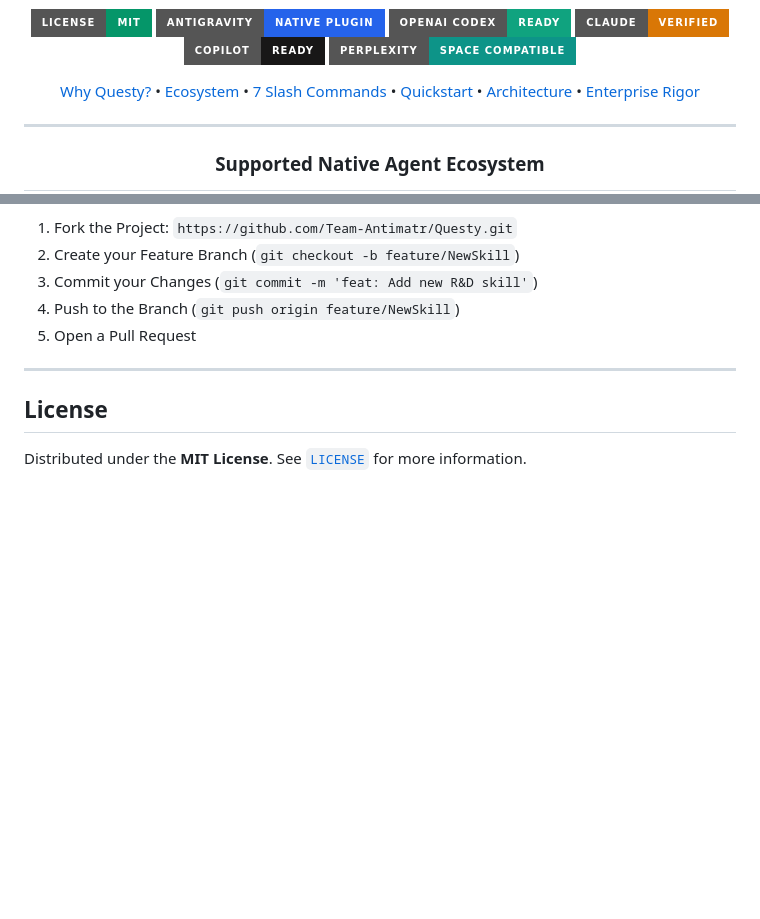
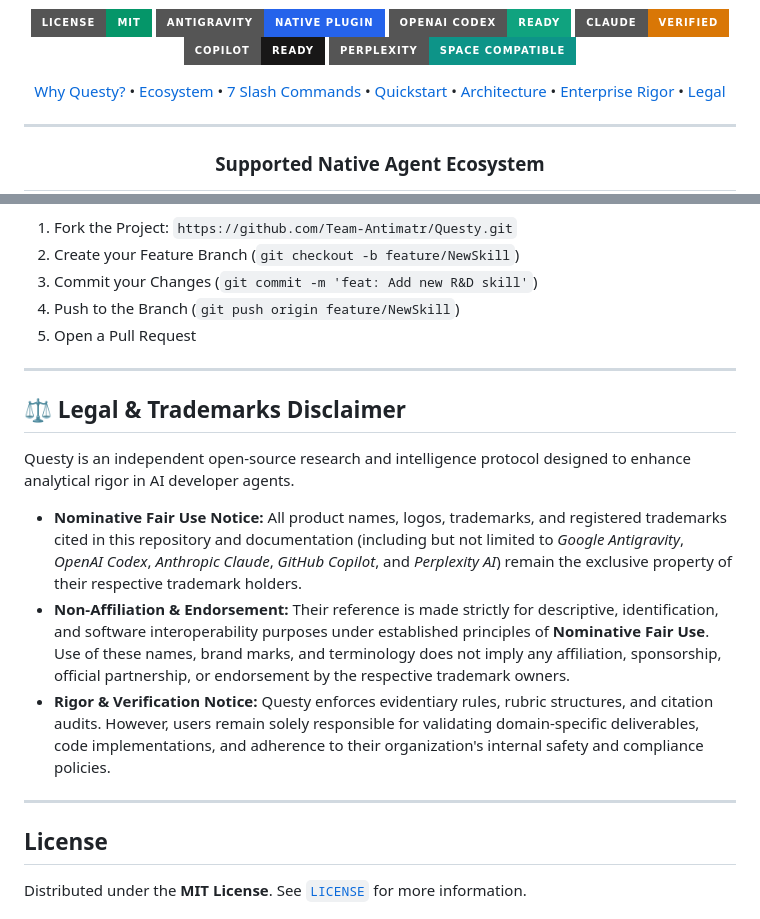
Before and after one commit to Team-Antimatr/Questy, a Markdown page: README.md, 2 parts joined by grey strips. Drawn GitHub-style; badges without logos; blank space fills up the shorter version.

Commit message:
docs(legal): add nominative fair use trademark disclaimer and legal navigation link

```diff
--- a/README.md
+++ b/README.md
@@ -26,7 +26,8 @@
     <a href="#the-7-universal-slash-commands">7 Slash Commands</a> &bull;
     <a href="#quickstart">Quickstart</a> &bull;
     <a href="#system-architecture">Architecture</a> &bull;
-    <a href="#enterprise-rigor-and-integrity">Enterprise Rigor</a>
+    <a href="#enterprise-rigor-and-integrity">Enterprise Rigor</a> &bull;
+    <a href="#-legal--trademarks-disclaimer">Legal</a>
   </p>
 
 </div>
@@ -236,6 +237,16 @@ Contributions to expand Questy skills, add new agent sidecars, or refine evaluat
 
 ---
 
+## ⚖️ Legal & Trademarks Disclaimer
+
+Questy is an independent open-source research and intelligence protocol designed to enhance analytical rigor in AI developer agents.
+
+- **Nominative Fair Use Notice:** All product names, logos, trademarks, and registered trademarks cited in this repository and documentation (including but not limited to *Google Antigravity*, *OpenAI Codex*, *Anthropic Claude*, *GitHub Copilot*, and *Perplexity AI*) remain the exclusive property of their respective trademark holders.
+- **Non-Affiliation & Endorsement:** Their reference is made strictly for descriptive, identification, and software interoperability purposes under established principles of **Nominative Fair Use**. Use of these names, brand marks, and terminology does not imply any affiliation, sponsorship, official partnership, or endorsement by the respective trademark owners.
+- **Rigor & Verification Notice:** Questy enforces evidentiary rules, rubric structures, and citation audits. However, users remain solely responsible for validating domain-specific deliverables, code implementations, and adherence to their organization's internal safety and compliance policies.
+
+---
+
 ## License
 
 Distributed under the **MIT License**. See [`LICENSE`](LICENSE) for more information.
```
